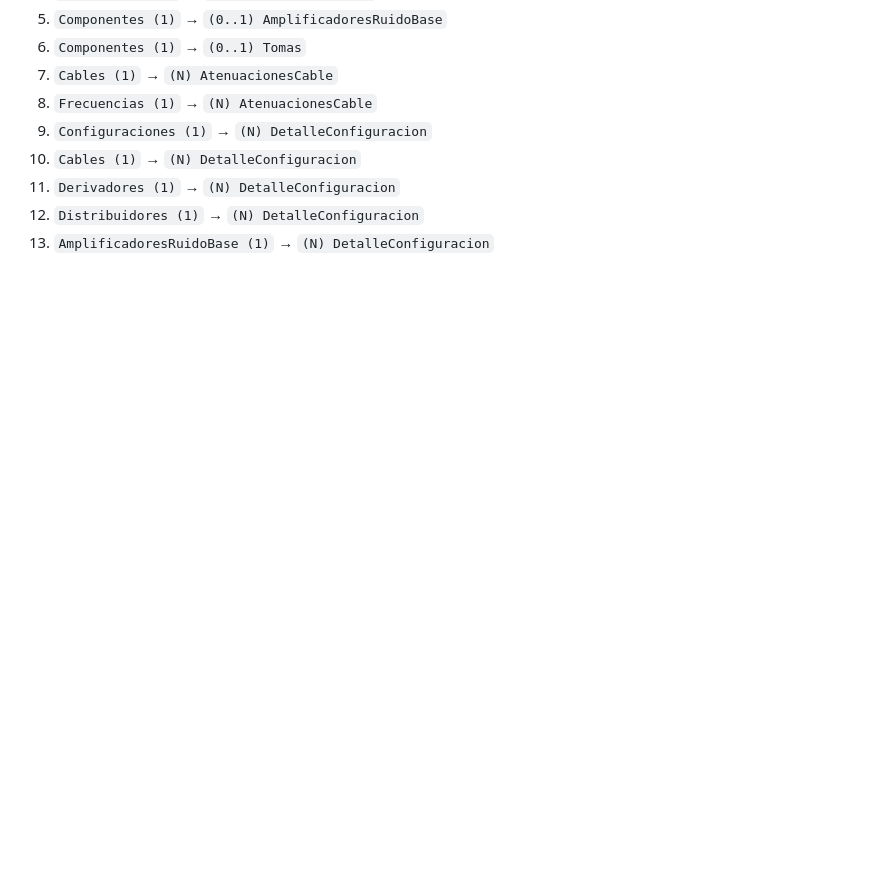
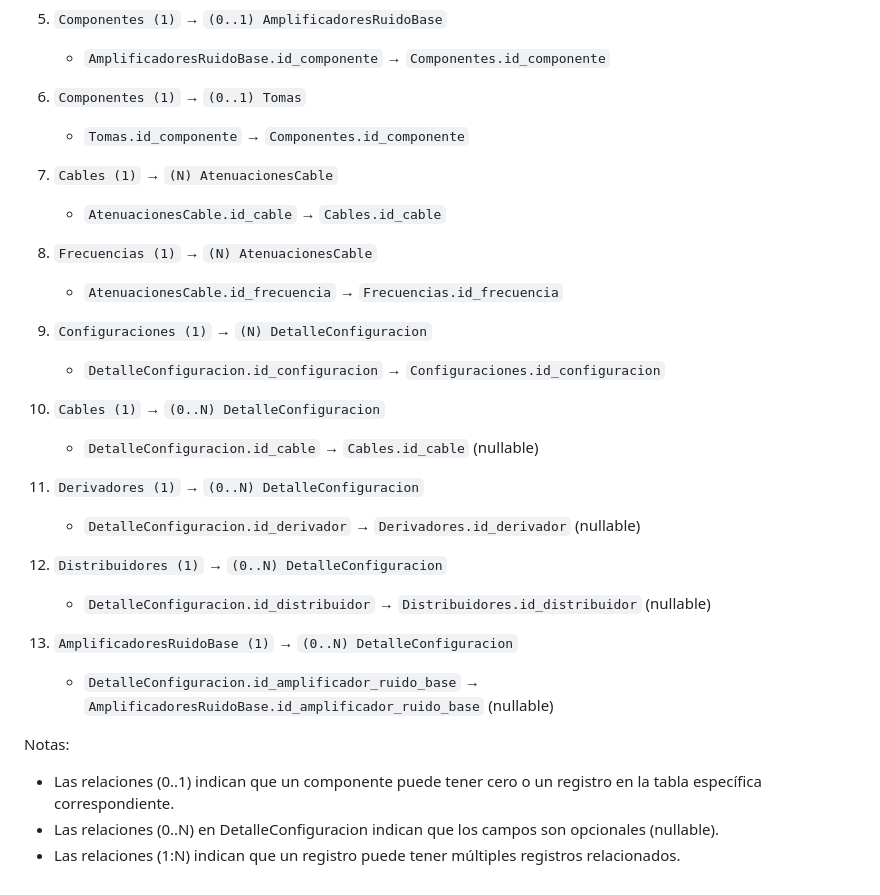
Before and after one commit to jjaroztegi/BuildingSignalSimulator, a Markdown page: doc/Database.md, the part around the change printed below. GitHub-like rendering; blank space fills up the shorter version.

```diff
--- a/doc/Database.md
+++ b/doc/Database.md
@@ -154,9 +161,31 @@ Define los márgenes de calidad aceptables para la señal.
 5. `Componentes (1)` → `(0..1) AmplificadoresRuidoBase`
+   - `AmplificadoresRuidoBase.id_componente` → `Componentes.id_componente`
+
 6. `Componentes (1)` → `(0..1) Tomas`
+   - `Tomas.id_componente` → `Componentes.id_componente`
+
 7. `Cables (1)` → `(N) AtenuacionesCable`
+   - `AtenuacionesCable.id_cable` → `Cables.id_cable`
+
 8. `Frecuencias (1)` → `(N) AtenuacionesCable`
+   - `AtenuacionesCable.id_frecuencia` → `Frecuencias.id_frecuencia`
+
 9. `Configuraciones (1)` → `(N) DetalleConfiguracion`
-10. `Cables (1)` → `(N) DetalleConfiguracion`
-11. `Derivadores (1)` → `(N) DetalleConfiguracion`
-12. `Distribuidores (1)` → `(N) DetalleConfiguracion`
-13. `AmplificadoresRuidoBase (1)` → `(N) DetalleConfiguracion`
+   - `DetalleConfiguracion.id_configuracion` → `Configuraciones.id_configuracion`
+
+10. `Cables (1)` → `(0..N) DetalleConfiguracion`
+    - `DetalleConfiguracion.id_cable` → `Cables.id_cable` (nullable)
+
+11. `Derivadores (1)` → `(0..N) DetalleConfiguracion`
+    - `DetalleConfiguracion.id_derivador` → `Derivadores.id_derivador` (nullable)
+
+12. `Distribuidores (1)` → `(0..N) DetalleConfiguracion`
+    - `DetalleConfiguracion.id_distribuidor` → `Distribuidores.id_distribuidor` (nullable)
+
+13. `AmplificadoresRuidoBase (1)` → `(0..N) DetalleConfiguracion`
+    - `DetalleConfiguracion.id_amplificador_ruido_base` → `AmplificadoresRuidoBase.id_amplificador_ruido_base` (nullable)
+
+Notas:
+- Las relaciones (0..1) indican que un componente puede tener cero o un registro en la tabla específica correspondiente.
+- Las relaciones (0..N) en DetalleConfiguracion indican que los campos son opcionales (nullable).
+- Las relaciones (1:N) indican que un registro puede tener múltiples registros relacionados.
```
Also changed, not shown: other parts of doc/Database.md (+72 -65 lines).
